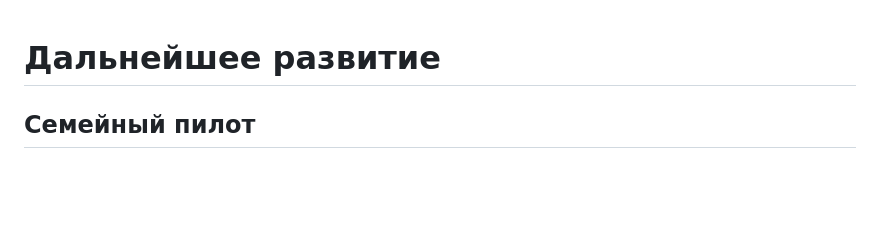
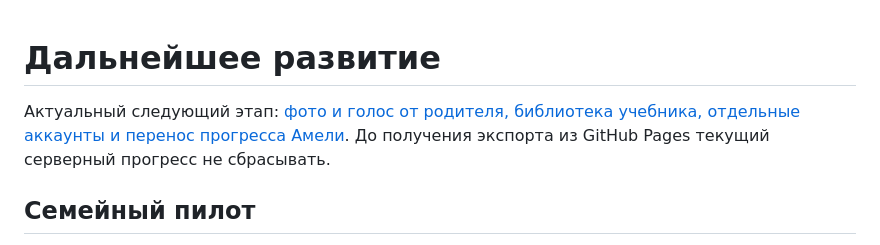
Before and after one commit to estillofi/amelie-art-studio, a Markdown page: docs/roadmap.md, the part around the change. GitHub-like rendering; blank space fills up the shorter version.

Commit message:
Plan parent photo and voice workflow and preserve Amelie's migration

```diff
--- a/docs/roadmap.md
+++ b/docs/roadmap.md
@@ -1,4 +1,6 @@
 # Дальнейшее развитие
+
+Актуальный следующий этап: [фото и голос от родителя, библиотека учебника, отдельные аккаунты и перенос прогресса Амели](parent-workflow.md). До получения экспорта из GitHub Pages текущий серверный прогресс не сбрасывать.
 
 ## Семейный пилот
 
```
Also changed, not shown: docs/parent-workflow.md (added, +66 -0 lines).
